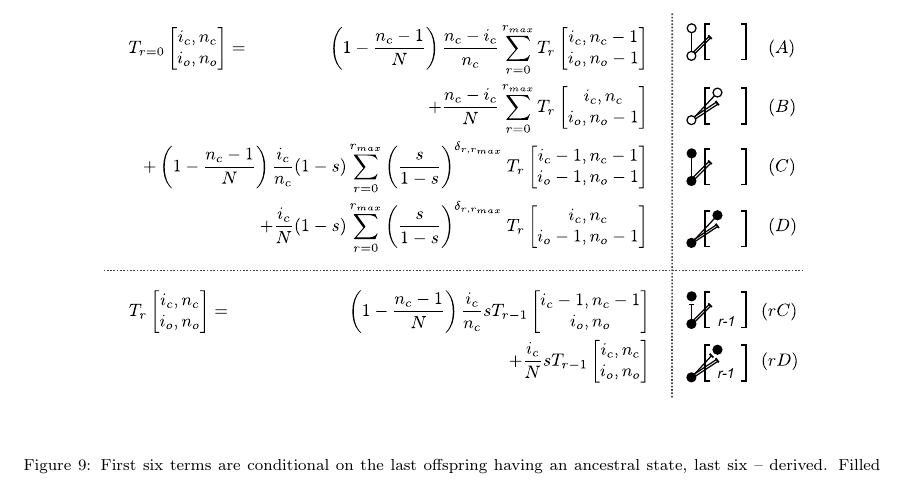
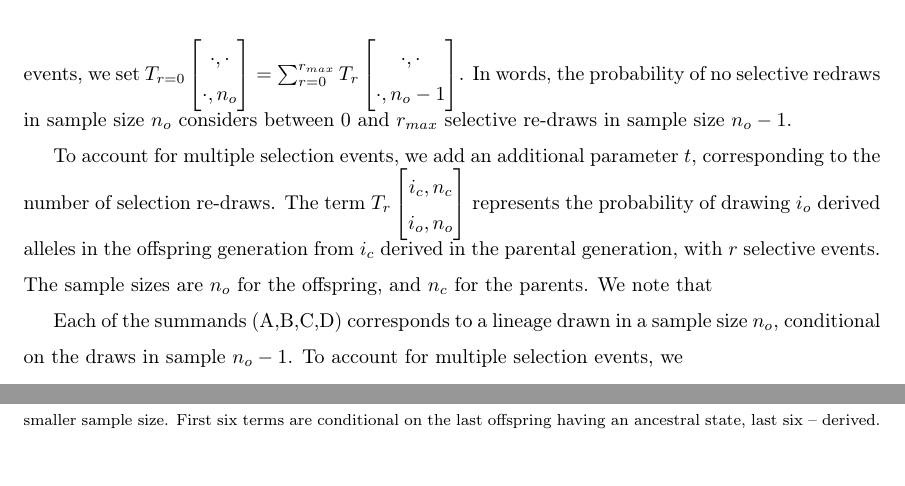
Before and after one commit to ivan-krukov/taming-strong-selection, a LaTeX paper (disco.tex): part of page 26 of 26 before the commit and two parts of pages 6 and 26 of 26 after it, the two joined at a grey line, cut at the place of the change, the shorter picture padded with empty space. Compiled offline with pdfLaTeX.

Commit message:
WIP - recusrion discussion

```diff
--- a/disco.tex
+++ b/disco.tex
@@ -18,6 +18,7 @@
     $\color{white}\genfrac{}{}{.4pt}0{\phantom{#1}}{\phantom{#2}}$}%
 }
 \newcommand{\cond}{\middle\vert}
+\newcommand{\Coalc}[4]{\begin{bmatrix}#1,#2 \\ #3,#4 \end{bmatrix}}
 
 \newcommand{\sgcomment}[1]{\textcolor{red}{SG: #1}}
 \newcommand{\ikcomment}[1]{\textcolor{blue}{IK: #1}}
@@ -216,0 +230,12 @@ offspring. The derivation itself is somewhat tedious, and presented in Appendix
+describes the events in a smaller sample size. To account for potentially multiple selection events,
+we set
+$T_{r=0}\Coalc{\cdot}{\cdot}{\cdot}{n_o} = \sum_{r=0}^{r_{max}}
+T_{r}\Coalc{\cdot}{\cdot}{\cdot}{n_o-1}$. In words, the probability of no selective redraws in
+sample size $n_o$ considers between $0$ and $r_{max}$ selective re-draws in sample size $n_o-1$.
+
+To
+account for multiple selection events, we add an additional parameter $t$, corresponding to the
+number of selection re-draws. The term $T_{r}\Coalc{i_c}{n_c}{i_o}{n_o}$ represents the probability
+of drawing $i_o$ derived alleles in the offspring generation from $i_c$ derived in the parental
+generation, with $r$ selective events. The sample sizes are $n_o$ for the offspring, and $n_c$ for
+the parents. We note that
@@ -217,3 +248,15 @@ offspring. The derivation itself is somewhat tedious, and presented in Appendix
+  \caption{First six terms are conditional on the last
+    offspring having an ancestral state, last six -- derived. Filled circles -- derived alleles;
+    empty circles - ancestral alleles; square brackets -- smaller sample.}
+  \label{fig:rec-selection}
+\end{figure}
+
+Each
+of the summands (A,B,C,D) corresponds to a lineage drawn in a sample size $n_o$, conditional on the draws in
+sample $n_o-1$. To account for multiple selection events, we
+
+
+The derivation itself is somewhat tedious, and presented in Appendix X. \sgcomment{Maybe
   some of this should come back in this section? E.g. one of the plots?}
 
 Using a dynamic
```
Also changed, not shown: disco.pdf, disco.tex (41 more changed lines).
